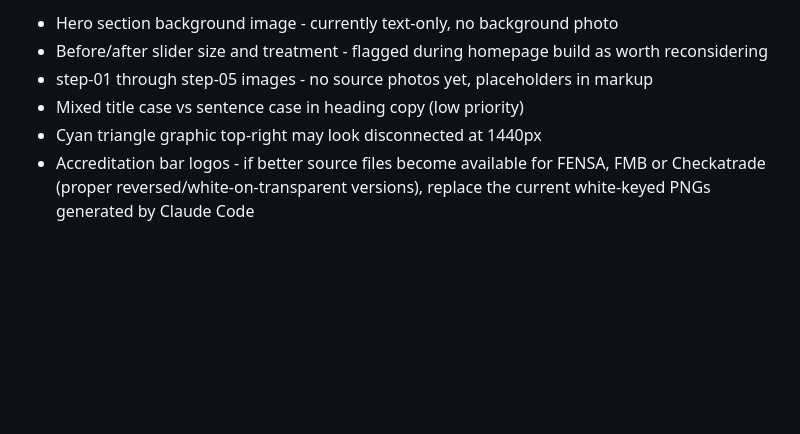
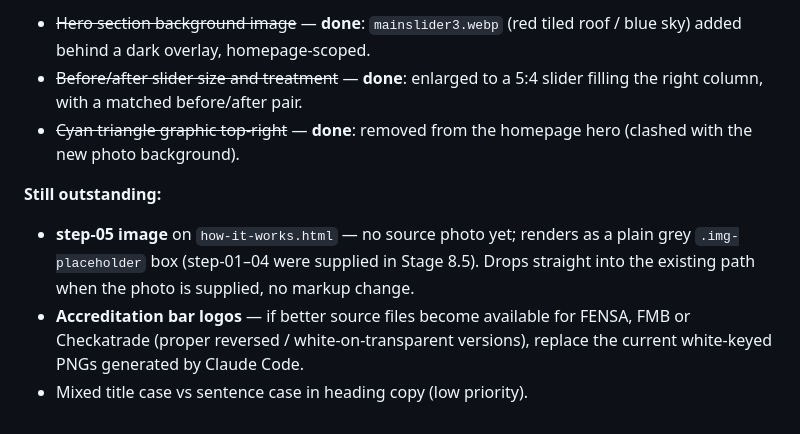
Before and after one commit to MKLavD/conservatory-conversions-website, a Markdown page: roadmap.md, the part around one of its changes. Drawn GitHub-style; blank space fills up the shorter version.

```diff
--- a/roadmap.md
+++ b/roadmap.md
@@ -322,7 +360,10 @@ The current design is the client-approved baseline for getting the site live, no
 
-- Hero section background image - currently text-only, no background photo
-- Before/after slider size and treatment - flagged during homepage build as worth reconsidering
-- step-01 through step-05 images - no source photos yet, placeholders in markup
-- Mixed title case vs sentence case in heading copy (low priority)
-- Cyan triangle graphic top-right may look disconnected at 1440px
-- Accreditation bar logos - if better source files become available for FENSA, FMB or Checkatrade (proper reversed/white-on-transparent versions), replace the current white-keyed PNGs generated by Claude Code
+- ~~Hero section background image~~ — **done**: `mainslider3.webp` (red tiled roof / blue sky) added behind a dark overlay, homepage-scoped.
+- ~~Before/after slider size and treatment~~ — **done**: enlarged to a 5:4 slider filling the right column, with a matched before/after pair.
+- ~~Cyan triangle graphic top-right~~ — **done**: removed from the homepage hero (clashed with the new photo background).
+
+**Still outstanding:**
+
+- **step-05 image** on `how-it-works.html` — no source photo yet; renders as a plain grey `.img-placeholder` box (step-01–04 were supplied in Stage 8.5). Drops straight into the existing path when the photo is supplied, no markup change.
+- **Accreditation bar logos** — if better source files become available for FENSA, FMB or Checkatrade (proper reversed / white-on-transparent versions), replace the current white-keyed PNGs generated by Claude Code.
+- Mixed title case vs sentence case in heading copy (low priority).
```
Also changed, not shown: other parts of roadmap.md (+41 -3 lines).
